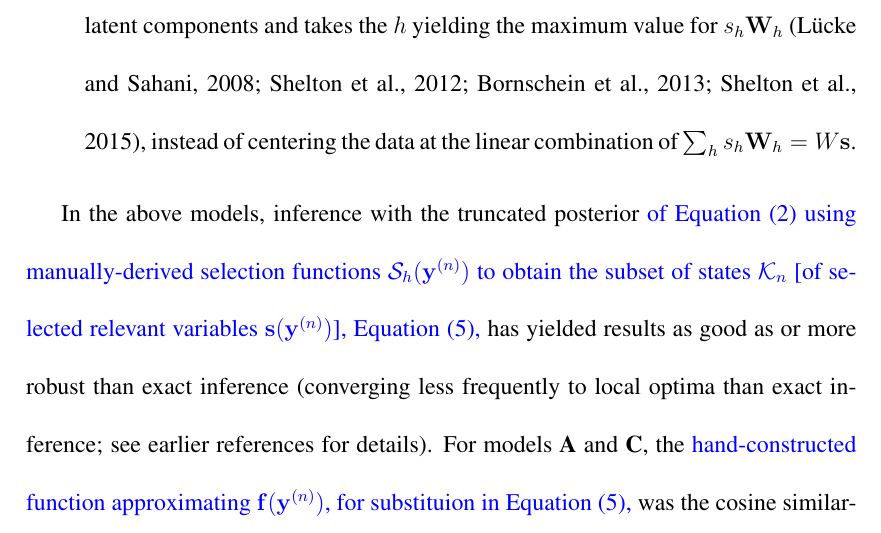
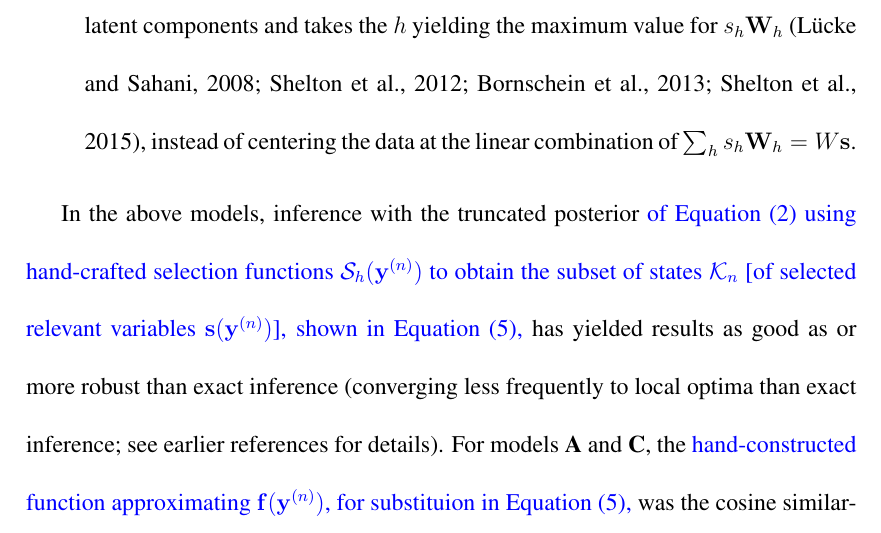
Before and after one commit to fatflake/GP-select, a LaTeX document (paper/gp-nc-NCrevised.tex, which reads paper/gp_text_NCrevised.tex): part of page 20 of 42, cut so that both start at the same text. Compiled offline with pdfLaTeX; a missing bibliography style is replaced by a similar one.

Commit message:
typo, grammar

```diff
--- a/paper/gp_text_NCrevised.tex
+++ b/paper/gp_text_NCrevised.tex
@@ -760,7 +760,7 @@ The mean of the Gaussian for each $\vec{y}^{(n)}$ is centered at $\max_{h}\{s_h\
 \end{description}
 %\end{enumerate}
 
-In the above models, inference with the truncated posterior \rev{of Equation~\eqref{eq:sel-post} using manually-derived selection functions} \rev{$\mathcal{S}_h(\vec{y}^{(n)})$} \rev{to obtain the subset of states} \rev{$\Kn$} \rev{[of selected relevant variables} \rev{$\vec{s}(\vec{y}^{(n)})$}\rev{], Equation~\eqref{eq:sel-func},} has yielded results as good as or more robust than exact inference (converging less frequently to local optima than exact inference; see earlier references for details).
+In the above models, inference with the truncated posterior \rev{of Equation~\eqref{eq:sel-post} using hand-crafted selection functions} \rev{$\mathcal{S}_h(\vec{y}^{(n)})$} \rev{to obtain the subset of states} \rev{$\Kn$} \rev{[of selected relevant variables} \rev{$\vec{s}(\vec{y}^{(n)})$}\rev{], shown in Equation~\eqref{eq:sel-func},} has yielded results as good as or more robust than exact inference (converging less frequently to local optima than exact inference; see earlier references for details).
 For models \textbf{A} and \textbf{C}, the \rev{hand-constructed function approximating} \rev{$\vec{f}(\vec{y}^{(n)})$}\rev{, for substituion in Equation~\eqref{eq:sel-func},} was the cosine similarity between the weights $\vec{W}_h$ (e.g. dictionary elements, components, etc.) associated with each latent variable $s_h$ and each data point $\vec{y}^{(n)}$:
 %
 \rev{$\vec{f}(\vec{y}^{(n)})$} \rev{$ = (\vec{W}_{h}^{\mathrm{T}}\,/\,||\vec{W}_{h}||)\,\vec{y}^{(n)}$}.
```
